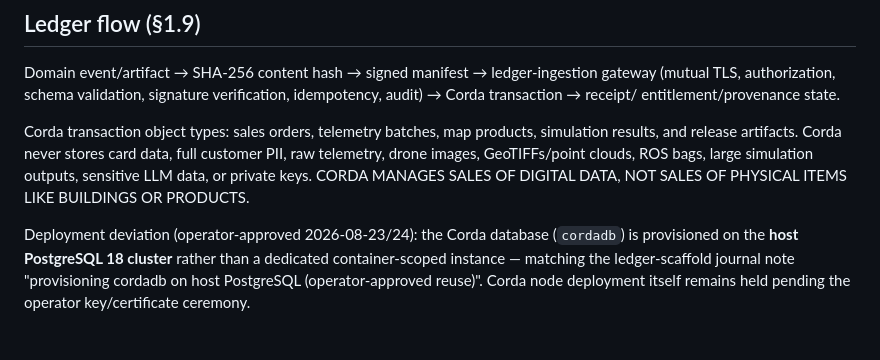
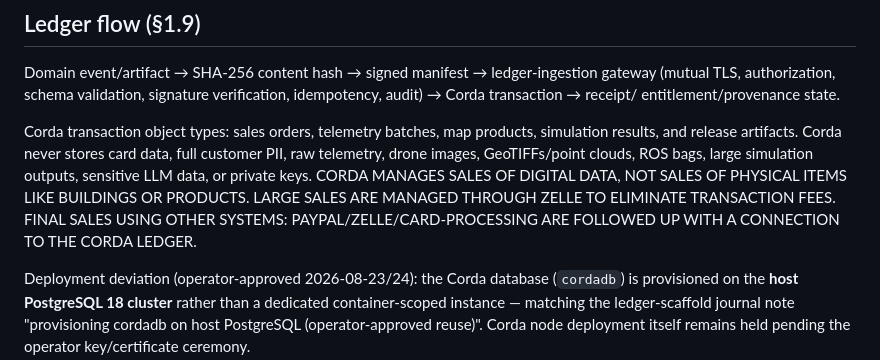
Before and after one commit to 300x3/ALWAYSON, a Markdown page: README.md, the part around the change. GitHub-like rendering; blank space fills up the shorter version.

```diff
--- a/README.md
+++ b/README.md
@@ -820,7 +820,7 @@ Corda transaction object types: sales orders, telemetry batches, map products,
 simulation results, and release artifacts. Corda never stores card data, full
 customer PII, raw telemetry, drone images, GeoTIFFs/point clouds, ROS bags,
 large simulation outputs, sensitive LLM data, or private keys. CORDA MANAGES SALES OF DIGITAL DATA, NOT
-SALES OF PHYSICAL ITEMS LIKE BUILDINGS OR PRODUCTS.
+SALES OF PHYSICAL ITEMS LIKE BUILDINGS OR PRODUCTS. LARGE SALES ARE MANAGED THROUGH ZELLE TO ELIMINATE TRANSACTION FEES. FINAL SALES USING OTHER SYSTEMS: PAYPAL/ZELLE/CARD-PROCESSING ARE FOLLOWED UP WITH A CONNECTION TO THE CORDA LEDGER.
 
 Deployment deviation (operator-approved 2026-08-23/24): the Corda database
 (`cordadb`) is provisioned on the **host PostgreSQL 18 cluster** rather than a
```
